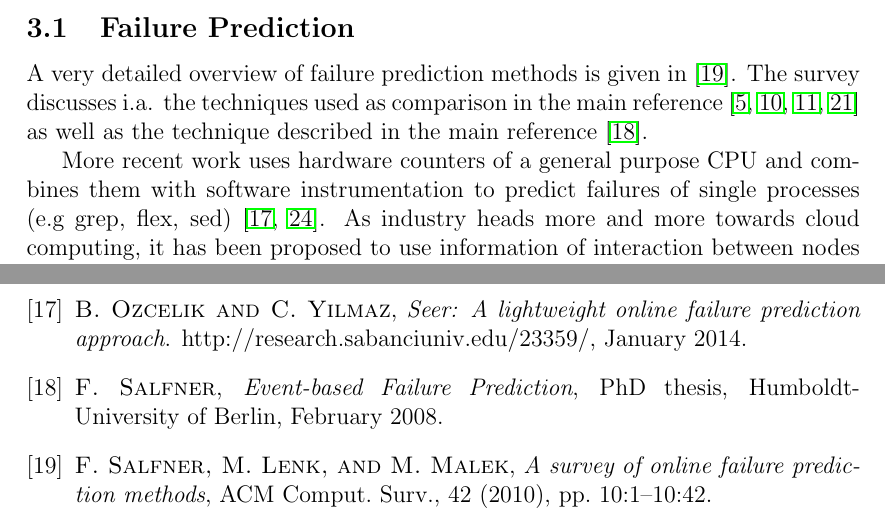
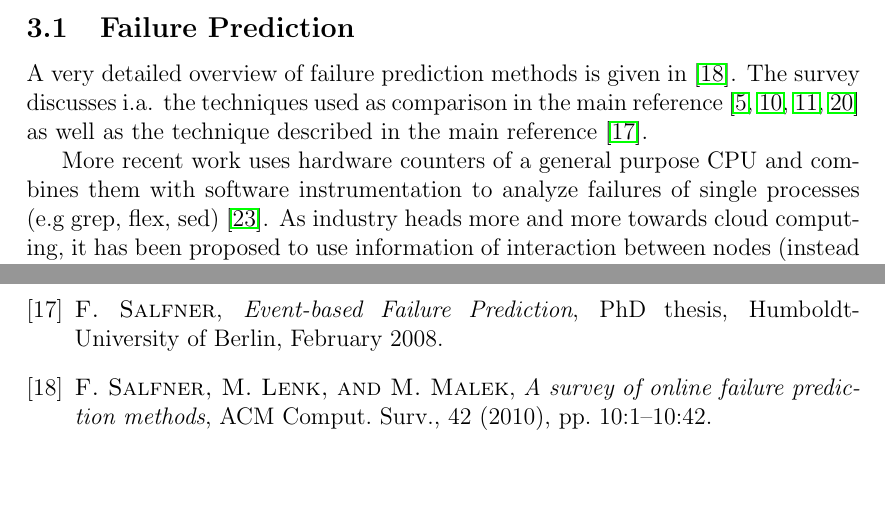
Before and after one commit to moiri-usi/USI-thesis-report, a LaTeX document (problemStatement.tex): two parts of pages 4 and 12 of 12, joined at a grey line, cut so that both start at the same text, the shorter picture padded with empty space. Compiled offline with pdfLaTeX.

Commit message:
source fix

```diff
--- a/problemStatement.tex
+++ b/problemStatement.tex
@@ -145,8 +145,8 @@ comparison in the main reference
 described in the main reference \cite{salfner08}.
 
 More recent work uses hardware counters of a general purpose CPU and combines
-them with software instrumentation to predict failures of single processes (e.g
-grep, flex, sed) \cite{FSE10_Yilmaz,ozcelik14}. As industry heads more and more
+them with software instrumentation to analyze failures of single processes (e.g
+grep, flex, sed) \cite{FSE10_Yilmaz}. As industry heads more and more
 towards cloud computing, it has been proposed to use information of interaction
 between nodes (instead of analyzing single nodes) in order to analyze and
 predict failures of a distributed system \cite{IEEE12_Salfner,DSN10_Oliner}.
```
Also changed, not shown: problemStatement.pdf.
